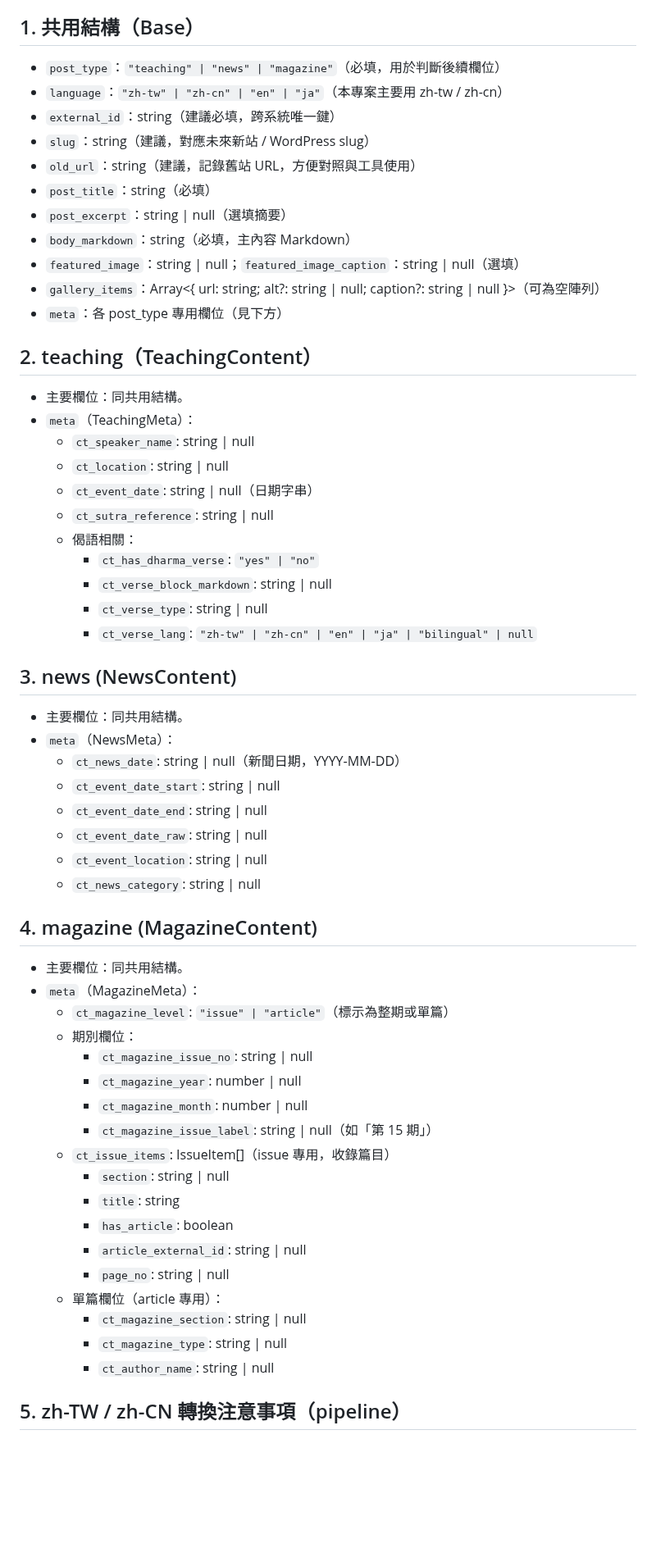
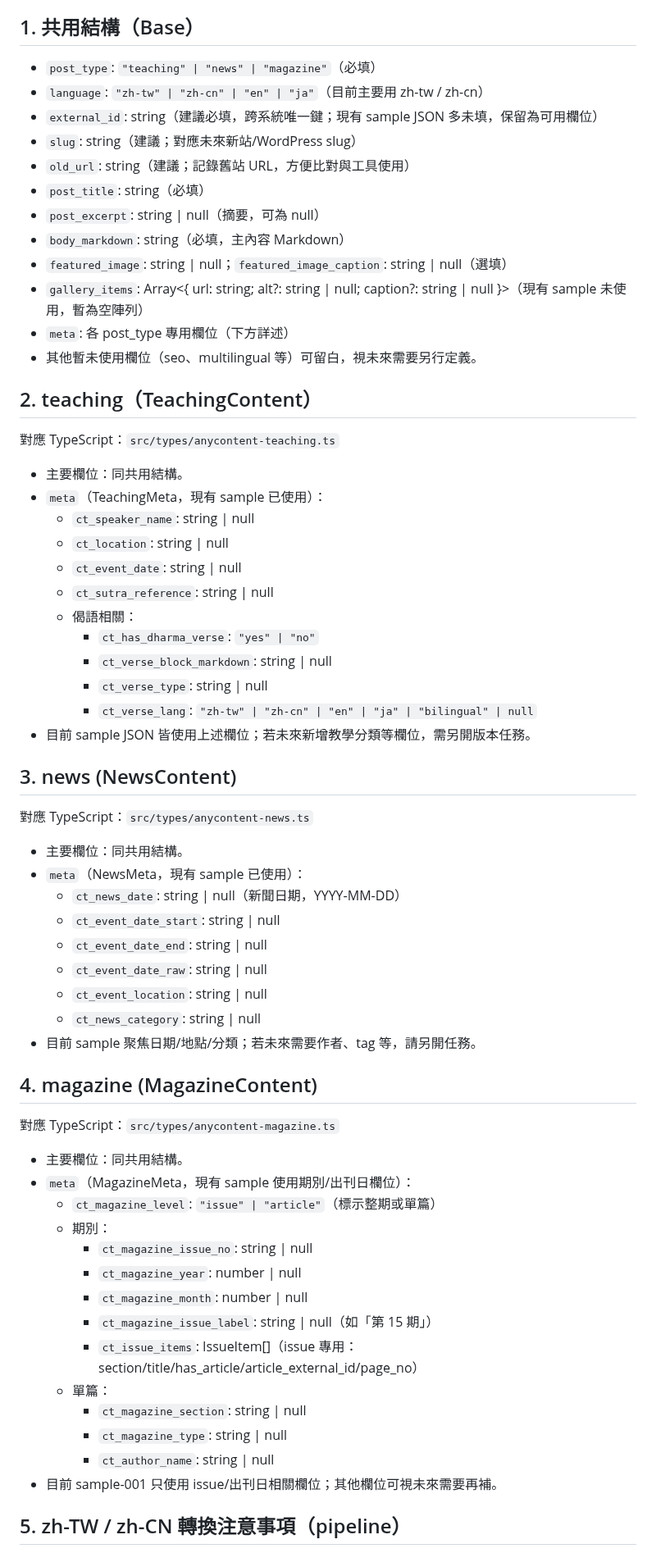
Before and after one commit to zhuang112/ctcm-website-frontend, a Markdown page: docs/CONTENT_SCHEMA_V1.md, the part around one of its changes. Shown at 82% size. Rendered like a GitHub page; blank space fills up the shorter version.

```diff
--- a/docs/CONTENT_SCHEMA_V1.md
+++ b/docs/CONTENT_SCHEMA_V1.md
@@ -5,63 +5,68 @@
 
 ## 1. 共用結構（Base）
 
-- `post_type`：`"teaching" | "news" | "magazine"`（必填，用於判斷後續欄位）
-- `language`：`"zh-tw" | "zh-cn" | "en" | "ja"`（本專案主要用 zh-tw / zh-cn）
-- `external_id`：string（建議必填，跨系統唯一鍵）
-- `slug`：string（建議，對應未來新站 / WordPress slug）
-- `old_url`：string（建議，記錄舊站 URL，方便對照與工具使用）
-- `post_title`：string（必填）
-- `post_excerpt`：string | null（選填摘要）
-- `body_markdown`：string（必填，主內容 Markdown）
-- `featured_image`：string | null；`featured_image_caption`：string | null（選填）
-- `gallery_items`：Array<{ url: string; alt?: string | null; caption?: string | null }>（可為空陣列）
-- `meta`：各 post_type 專用欄位（見下方）
+- `post_type`: `"teaching" | "news" | "magazine"`（必填）
+- `language`: `"zh-tw" | "zh-cn" | "en" | "ja"`（目前主要用 zh-tw / zh-cn）
+- `external_id`: string（建議必填，跨系統唯一鍵；現有 sample JSON 多未填，保留為可用欄位）
+- `slug`: string（建議；對應未來新站/WordPress slug）
+- `old_url`: string（建議；記錄舊站 URL，方便比對與工具使用）
+- `post_title`: string（必填）
+- `post_excerpt`: string | null（摘要，可為 null）
+- `body_markdown`: string（必填，主內容 Markdown）
+- `featured_image`: string | null；`featured_image_caption`: string | null（選填）
+- `gallery_items`: Array<{ url: string; alt?: string | null; caption?: string | null }>（現有 sample 未使用，暫為空陣列）
+- `meta`: 各 post_type 專用欄位（下方詳述）
+- 其他暫未使用欄位（seo、multilingual 等）可留白，視未來需要另行定義。
 
 ## 2. teaching（TeachingContent）
 
+對應 TypeScript：`src/types/anycontent-teaching.ts`
+
 - 主要欄位：同共用結構。
-- `meta`（TeachingMeta）：
+- `meta`（TeachingMeta，現有 sample 已使用）：
   - `ct_speaker_name`: string | null
   - `ct_location`: string | null
-  - `ct_event_date`: string | null（日期字串）
+  - `ct_event_date`: string | null
   - `ct_sutra_reference`: string | null
   - 偈語相關：
     - `ct_has_dharma_verse`: `"yes" | "no"`
     - `ct_verse_block_markdown`: string | null
     - `ct_verse_type`: string | null
     - `ct_verse_lang`: `"zh-tw" | "zh-cn" | "en" | "ja" | "bilingual" | null`
+- 目前 sample JSON 皆使用上述欄位；若未來新增教學分類等欄位，需另開版本任務。
 
 ## 3. news (NewsContent)
 
+對應 TypeScript：`src/types/anycontent-news.ts`
+
 - 主要欄位：同共用結構。
-- `meta`（NewsMeta）：
+- `meta`（NewsMeta，現有 sample 已使用）：
   - `ct_news_date`: string | null（新聞日期，YYYY-MM-DD）
   - `ct_event_date_start`: string | null
   - `ct_event_date_end`: string | null
   - `ct_event_date_raw`: string | null
   - `ct_event_location`: string | null
   - `ct_news_category`: string | null
+- 目前 sample 聚焦日期/地點/分類；若未來需要作者、tag 等，請另開任務。
 
 ## 4. magazine (MagazineContent)
 
+對應 TypeScript：`src/types/anycontent-magazine.ts`
+
 - 主要欄位：同共用結構。
-- `meta`（MagazineMeta）：
-  - `ct_magazine_level`: `"issue" | "article"`（標示為整期或單篇）
-  - 期別欄位：
+- `meta`（MagazineMeta，現有 sample 使用期別/出刊日欄位）：
+  - `ct_magazine_level`: `"issue" | "article"`（標示整期或單篇）
+  - 期別：
     - `ct_magazine_issue_no`: string | null
     - `ct_magazine_year`: number | null
     - `ct_magazine_month`: number | null
     - `ct_magazine_issue_label`: string | null（如「第 15 期」）
-  - `ct_issue_items`: IssueItem[]（issue 專用，收錄篇目）
-    - `section`: string | null
-    - `title`: string
-    - `has_article`: boolean
-    - `article_external_id`: string | null
-    - `page_no`: string | null
-  - 單篇欄位（article 專用）：
+    - `ct_issue_items`: IssueItem[]（issue 專用：section/title/has_article/article_external_id/page_no）
+  - 單篇：
     - `ct_magazine_section`: string | null
     - `ct_magazine_type`: string | null
     - `ct_author_name`: string | null
+- 目前 sample-001 只使用 issue/出刊日相關欄位；其他欄位可視未來需要再補。
 
 ## 5. zh-TW / zh-CN 轉換注意事項（pipeline）
 
```
Also changed, not shown: other parts of docs/CONTENT_SCHEMA_V1.md (+14 -10 lines), docs/PROJECT_TODO.md (+13 -0 lines), docs/Windsurf_ChatGPT_NOTES.md (+21 -0 lines).
